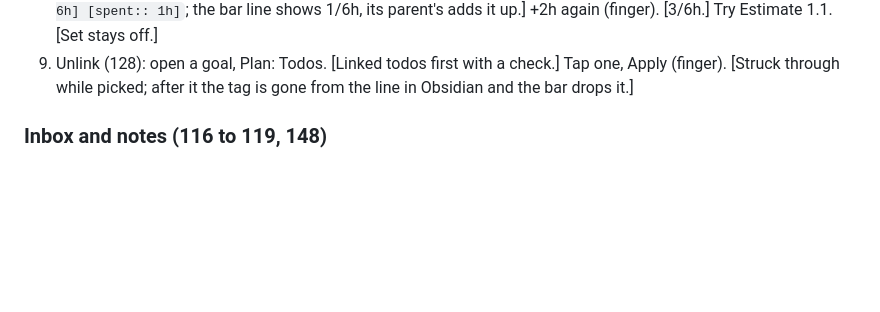
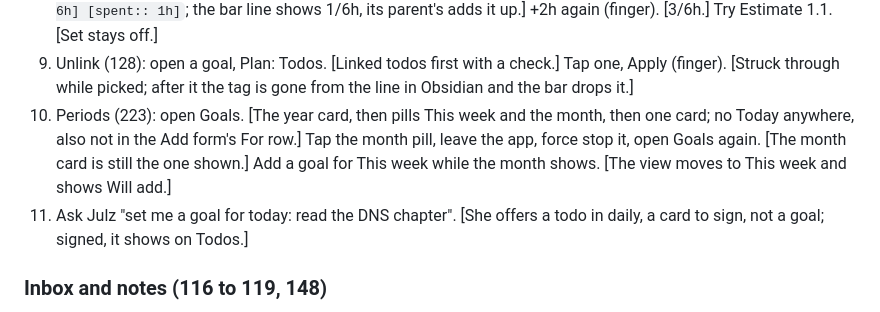
Before and after one commit to lounesart/julz, a Markdown page: docs/TESTING.md, the part around the change. GitHub-like rendering; blank space fills up the shorter version.

Commit message:
TESTING: goal periods and a goal for today (223)

```diff
--- a/docs/TESTING.md
+++ b/docs/TESTING.md
@@ -82,6 +82,12 @@ Expected results in brackets.
 9. Unlink (128): open a goal, Plan: Todos. [Linked todos first with a check.] Tap one, Apply
    (finger). [Struck through while picked; after it the tag is gone from the line in Obsidian
    and the bar drops it.]
+10. Periods (223): open Goals. [The year card, then pills This week and the month, then one
+   card; no Today anywhere, also not in the Add form's For row.] Tap the month pill, leave the
+   app, force stop it, open Goals again. [The month card is still the one shown.] Add a goal
+   for This week while the month shows. [The view moves to This week and shows Will add.]
+11. Ask Julz "set me a goal for today: read the DNS chapter". [She offers a todo in daily, a
+   card to sign, not a goal; signed, it shows on Todos.]
 
 ### Inbox and notes (116 to 119, 148)
 1. Inbox: Move a note, choose a folder in the sheet (finger). [The note leaves the Inbox; Notes
```
